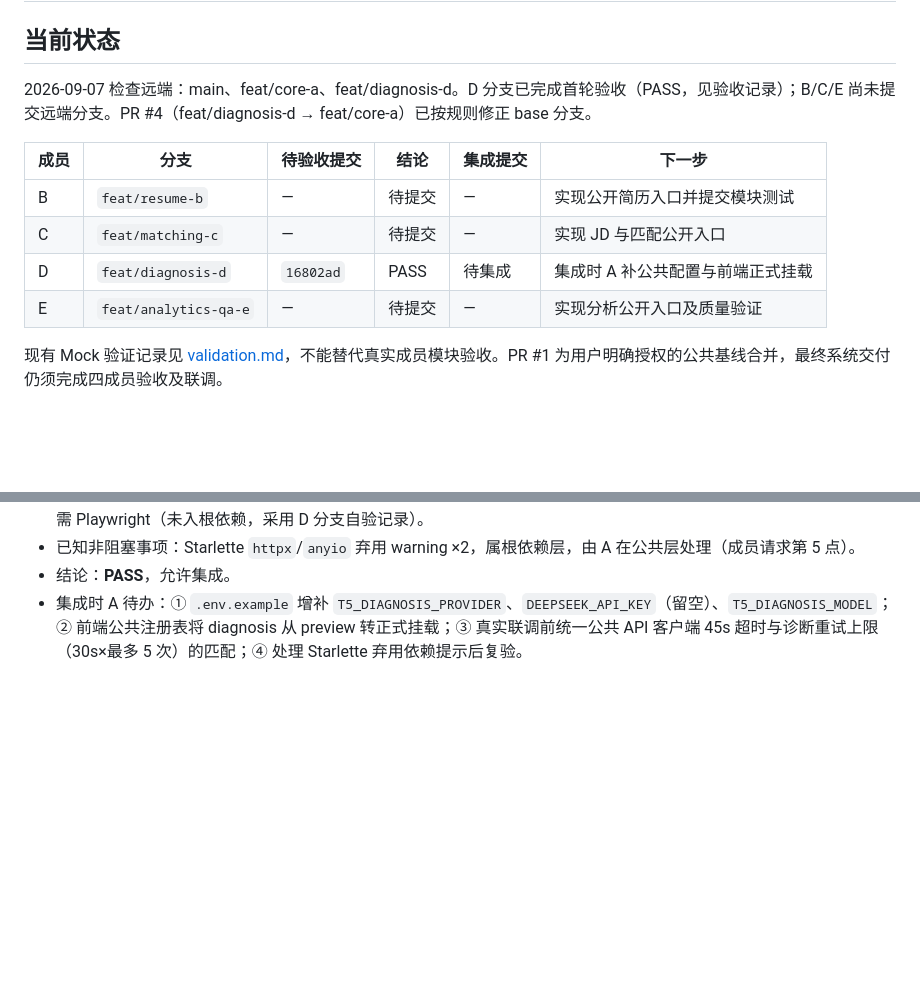
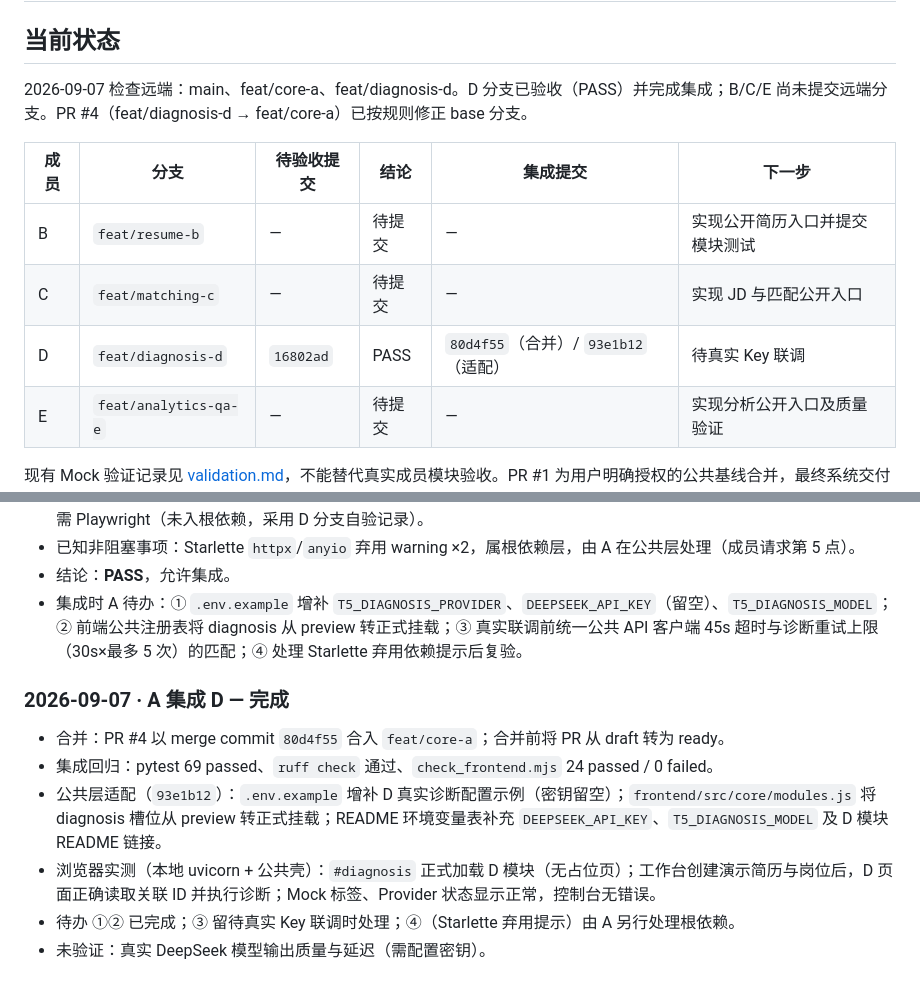
Before and after one commit to eonewg/t5-resume-match, a Markdown page: docs/acceptance.md, 2 parts joined by grey strips. Drawn GitHub-style; blank space fills up the shorter version.

Commit message:
docs(acceptance): record D integration completion and browser verification

```diff
--- a/docs/acceptance.md
+++ b/docs/acceptance.md
@@ -2,13 +2,13 @@
 
 ## 当前状态
 
-2026-09-07 检查远端：main、feat/core-a、feat/diagnosis-d。D 分支已完成首轮验收（PASS，见验收记录）；B/C/E 尚未提交远端分支。PR #4（feat/diagnosis-d → feat/core-a）已按规则修正 base 分支。
+2026-09-07 检查远端：main、feat/core-a、feat/diagnosis-d。D 分支已验收（PASS）并完成集成；B/C/E 尚未提交远端分支。PR #4（feat/diagnosis-d → feat/core-a）已按规则修正 base 分支。
 
 | 成员 | 分支 | 待验收提交 | 结论 | 集成提交 | 下一步 |
 | --- | --- | --- | --- | --- | --- |
 | B | `feat/resume-b` | — | 待提交 | — | 实现公开简历入口并提交模块测试 |
 | C | `feat/matching-c` | — | 待提交 | — | 实现 JD 与匹配公开入口 |
-| D | `feat/diagnosis-d` | `16802ad` | PASS | 待集成 | 集成时 A 补公共配置与前端正式挂载 |
+| D | `feat/diagnosis-d` | `16802ad` | PASS | `80d4f55`（合并）/ `93e1b12`（适配） | 待真实 Key 联调 |
 | E | `feat/analytics-qa-e` | — | 待提交 | — | 实现分析公开入口及质量验证 |
 
 现有 Mock 验证记录见 [validation.md](validation.md)，不能替代真实成员模块验收。PR #1 为用户明确授权的公共基线合并，最终系统交付仍须完成四成员验收及联调。
@@ -37,3 +37,12 @@
 - 已知非阻塞事项：Starlette `httpx`/`anyio` 弃用 warning ×2，属根依赖层，由 A 在公共层处理（成员请求第 5 点）。
 - 结论：**PASS**，允许集成。
 - 集成时 A 待办：① `.env.example` 增补 `T5_DIAGNOSIS_PROVIDER`、`DEEPSEEK_API_KEY`（留空）、`T5_DIAGNOSIS_MODEL`；② 前端公共注册表将 diagnosis 从 preview 转正式挂载；③ 真实联调前统一公共 API 客户端 45s 超时与诊断重试上限（30s×最多 5 次）的匹配；④ 处理 Starlette 弃用依赖提示后复验。
+
+### 2026-09-07 · A 集成 D — 完成
+
+- 合并：PR #4 以 merge commit `80d4f55` 合入 `feat/core-a`；合并前将 PR 从 draft 转为 ready。
+- 集成回归：pytest 69 passed、`ruff check` 通过、`check_frontend.mjs` 24 passed / 0 failed。
+- 公共层适配（`93e1b12`）：`.env.example` 增补 D 真实诊断配置示例（密钥留空）；`frontend/src/core/modules.js` 将 diagnosis 槽位从 preview 转正式挂载；README 环境变量表补充 `DEEPSEEK_API_KEY`、`T5_DIAGNOSIS_MODEL` 及 D 模块 README 链接。
+- 浏览器实测（本地 uvicorn + 公共壳）：`#diagnosis` 正式加载 D 模块（无占位页）；工作台创建演示简历与岗位后，D 页面正确读取关联 ID 并执行诊断；Mock 标签、Provider 状态显示正常，控制台无错误。
+- 待办 ①② 已完成；③ 留待真实 Key 联调时处理；④（Starlette 弃用提示）由 A 另行处理根依赖。
+- 未验证：真实 DeepSeek 模型输出质量与延迟（需配置密钥）。
```
